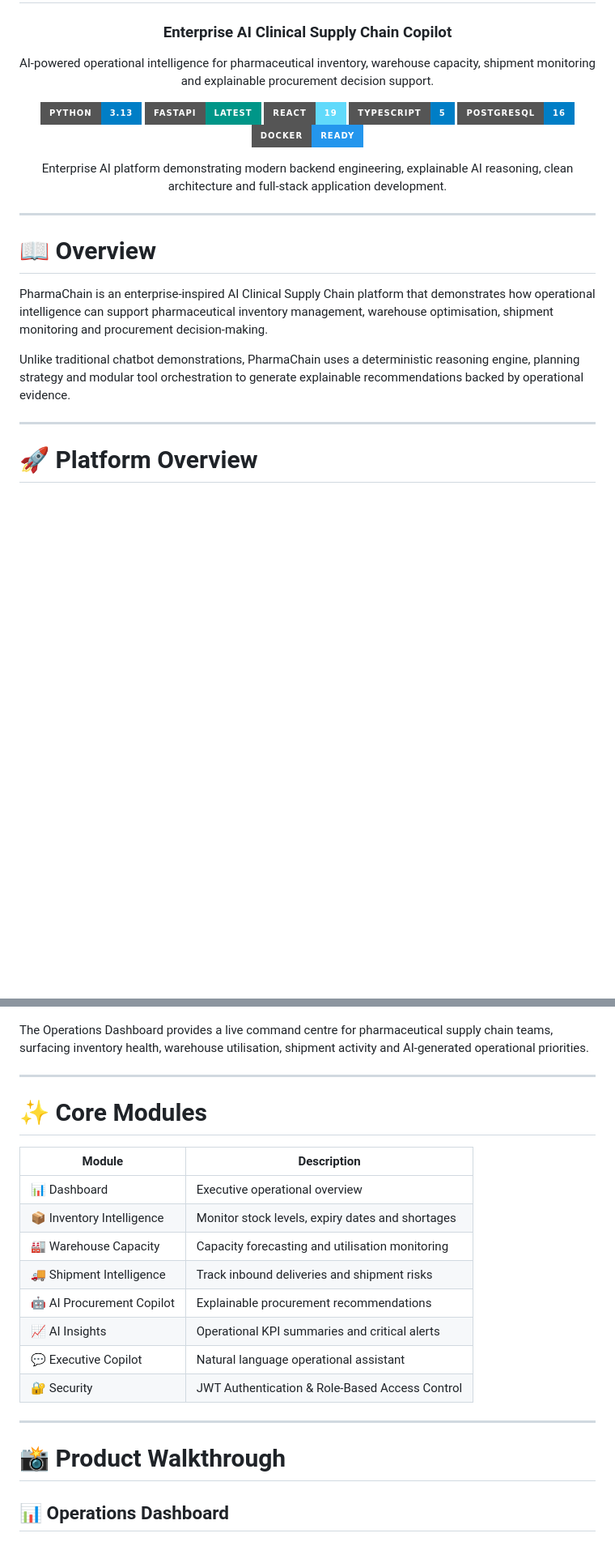
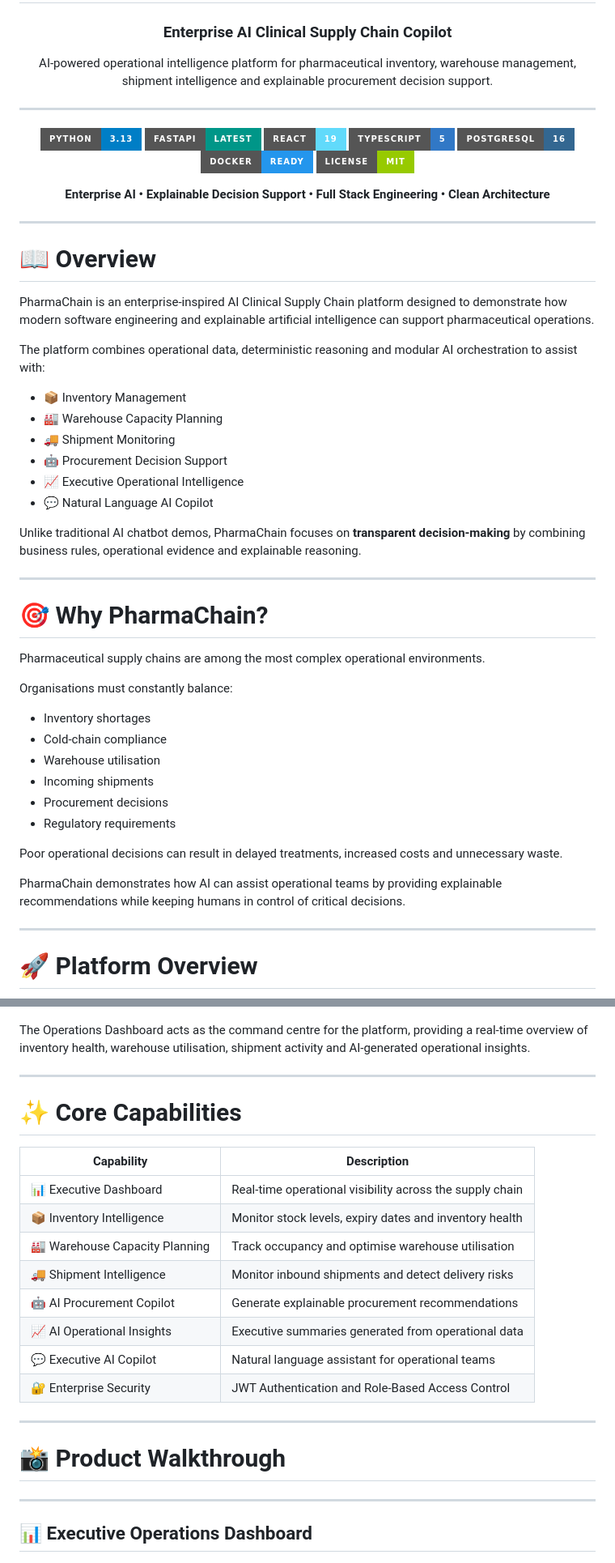
Before and after one commit to VDhimar09/PharmaChain-AI-Clinical-Supply-Chain-Copilot, a Markdown page: README.md, 2 parts joined by grey strips. Shown at 81% size. GitHub-like rendering; badges without logos; blank space fills up the shorter version.

```diff
--- a/README.md
+++ b/README.md
@@ -4,18 +4,19 @@
 
 ### Enterprise AI Clinical Supply Chain Copilot
 
-AI-powered operational intelligence for pharmaceutical inventory, warehouse capacity,
-shipment monitoring and explainable procurement decision support.
+AI-powered operational intelligence platform for pharmaceutical inventory, warehouse management, shipment intelligence and explainable procurement decision support.
+
+---
 
 ![Python](https://img.shields.io/badge/Python-3.13-blue?style=for-the-badge&logo=python)
 ![FastAPI](https://img.shields.io/badge/FastAPI-Latest-009688?style=for-the-badge&logo=fastapi)
 ![React](https://img.shields.io/badge/React-19-61DAFB?style=for-the-badge&logo=react)
-![TypeScript](https://img.shields.io/badge/TypeScript-5-blue?style=for-the-badge&logo=typescript)
-![PostgreSQL](https://img.shields.io/badge/PostgreSQL-16-blue?style=for-the-badge&logo=postgresql)
+![TypeScript](https://img.shields.io/badge/TypeScript-5-3178C6?style=for-the-badge&logo=typescript)
+![PostgreSQL](https://img.shields.io/badge/PostgreSQL-16-336791?style=for-the-badge&logo=postgresql)
 ![Docker](https://img.shields.io/badge/Docker-Ready-2496ED?style=for-the-badge&logo=docker)
+![License](https://img.shields.io/badge/License-MIT-green?style=for-the-badge)
 
-Enterprise AI platform demonstrating modern backend engineering, explainable AI reasoning,
-clean architecture and full-stack application development.
+**Enterprise AI • Explainable Decision Support • Full Stack Engineering • Clean Architecture**
 
 </div>
 
@@ -23,9 +24,37 @@ clean architecture and full-stack application development.
 
 # 📖 Overview
 
-PharmaChain is an enterprise-inspired AI Clinical Supply Chain platform that demonstrates how operational intelligence can support pharmaceutical inventory management, warehouse optimisation, shipment monitoring and procurement decision-making.
+PharmaChain is an enterprise-inspired AI Clinical Supply Chain platform designed to demonstrate how modern software engineering and explainable artificial intelligence can support pharmaceutical operations.
 
-Unlike traditional chatbot demonstrations, PharmaChain uses a deterministic reasoning engine, planning strategy and modular tool orchestration to generate explainable recommendations backed by operational evidence.
+The platform combines operational data, deterministic reasoning and modular AI orchestration to assist with:
+
+- 📦 Inventory Management
+- 🏭 Warehouse Capacity Planning
+- 🚚 Shipment Monitoring
+- 🤖 Procurement Decision Support
+- 📈 Executive Operational Intelligence
+- 💬 Natural Language AI Copilot
+
+Unlike traditional AI chatbot demos, PharmaChain focuses on **transparent decision-making** by combining business rules, operational evidence and explainable reasoning.
+
+---
+
+# 🎯 Why PharmaChain?
+
+Pharmaceutical supply chains are among the most complex operational environments.
+
+Organisations must constantly balance:
+
+- Inventory shortages
+- Cold-chain compliance
+- Warehouse utilisation
+- Incoming shipments
+- Procurement decisions
+- Regulatory requirements
+
+Poor operational decisions can result in delayed treatments, increased costs and unnecessary waste.
+
+PharmaChain demonstrates how AI can assist operational teams by providing explainable recommendations while keeping humans in control of critical decisions.
 
 ---
 
@@ -35,28 +64,30 @@ Unlike traditional chatbot demonstrations, PharmaChain uses a deterministic reas
 <img src="assets/screenshots/dashboard.jpg" width="100%">
 </p>
 
-The Operations Dashboard provides a live command centre for pharmaceutical supply chain teams, surfacing inventory health, warehouse utilisation, shipment activity and AI-generated operational priorities.
+The Operations Dashboard acts as the command centre for the platform, providing a real-time overview of inventory health, warehouse utilisation, shipment activity and AI-generated operational insights.
 
 ---
 
-# ✨ Core Modules
+# ✨ Core Capabilities
 
-| Module | Description |
-|---------|-------------|
-| 📊 Dashboard | Executive operational overview |
-| 📦 Inventory Intelligence | Monitor stock levels, expiry dates and shortages |
-| 🏭 Warehouse Capacity | Capacity forecasting and utilisation monitoring |
-| 🚚 Shipment Intelligence | Track inbound deliveries and shipment risks |
-| 🤖 AI Procurement Copilot | Explainable procurement recommendations |
-| 📈 AI Insights | Operational KPI summaries and critical alerts |
-| 💬 Executive Copilot | Natural language operational assistant |
-| 🔐 Security | JWT Authentication & Role-Based Access Control |
+| Capability | Description |
+|------------|-------------|
+| 📊 Executive Dashboard | Real-time operational visibility across the supply chain |
+| 📦 Inventory Intelligence | Monitor stock levels, expiry dates and inventory health |
+| 🏭 Warehouse Capacity Planning | Track occupancy and optimise warehouse utilisation |
+| 🚚 Shipment Intelligence | Monitor inbound shipments and detect delivery risks |
+| 🤖 AI Procurement Copilot | Generate explainable procurement recommendations |
+| 📈 AI Operational Insights | Executive summaries generated from operational data |
+| 💬 Executive AI Copilot | Natural language assistant for operational teams |
+| 🔐 Enterprise Security | JWT Authentication and Role-Based Access Control |
 
 ---
 
 # 📸 Product Walkthrough
 
-## 📊 Operations Dashboard
+---
+
+## 📊 Executive Operations Dashboard
 
 <p align="center">
 <img src="assets/screenshots/dashboard.jpg" width="100%">
```
Also changed, not shown: other parts of README.md (+66 -180 lines).
